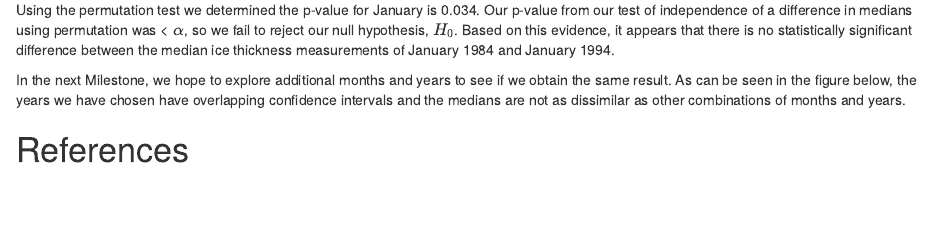
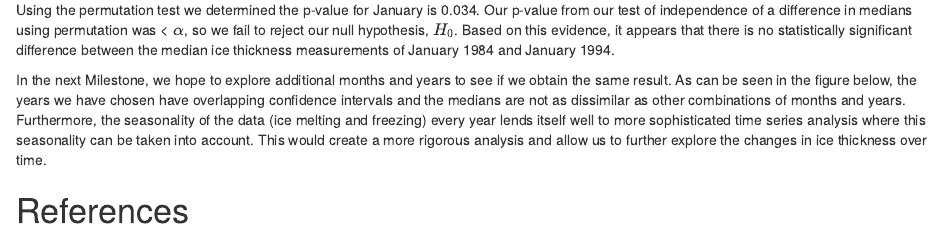
Before and after one commit to UBC-MDS/global_warming_effects_on_ice_thickness, an R Markdown document (doc/global_warming_effects_on_ice_thickness.Rmd): the page in a window 1100 px wide, from 2410 px down. Rendered offline with R 4.5, knitr and Pandoc, with nearby package versions.

Commit message:
Mention potential future timeseries analysis

```diff
--- a/doc/global_warming_effects_on_ice_thickness.Rmd
+++ b/doc/global_warming_effects_on_ice_thickness.Rmd
@@ -74,6 +74,6 @@ pval <- read_csv("../results/p_value.csv")
 
 Using the permutation test we determined the p-value for January is 0.034. Our p-value from our test of independence of a difference in medians using permutation was \< $\alpha$, so we fail to reject our null hypothesis, $H_0$. Based on this evidence, it appears that there is no statistically significant difference between the median ice thickness measurements of January 1984 and January 1994.
 
-In the next Milestone, we hope to explore additional months and years to see if we obtain the same result. As can be seen in the figure below, the years we have chosen have overlapping confidence intervals and the medians are not as dissimilar as other combinations of months and years.
+In the next Milestone, we hope to explore additional months and years to see if we obtain the same result. As can be seen in the figure below, the years we have chosen have overlapping confidence intervals and the medians are not as dissimilar as other combinations of months and years. Furthermore, the seasonality of the data (ice melting and freezing) every year lends itself well to more sophisticated time series analysis where this seasonality can be taken into account. This would create a more rigorous analysis and allow us to further explore the changes in ice thickness over time.
 
 # References
```
